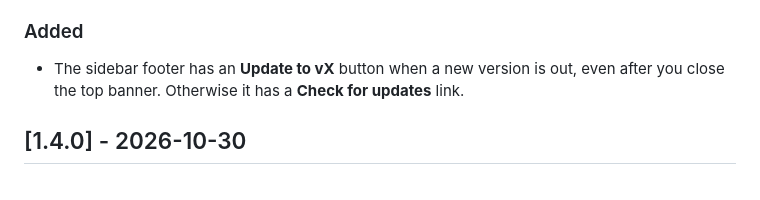
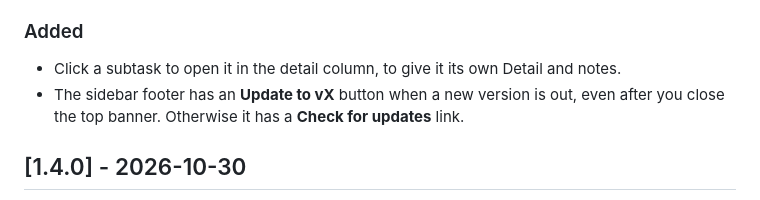
Before and after one commit to 90n9/quest-bits, a Markdown page: CHANGELOG.md, the part around the change. GitHub-like rendering.

Commit message:
docs: 1.4.1 changelog lists opening subtasks
Co-Authored-By: Claude Opus 5.5 <noreply@anthropic.com>

```diff
--- a/CHANGELOG.md
+++ b/CHANGELOG.md
@@ -39,6 +39,8 @@ _Nothing yet._
 
 ### Added
 
+- Click a subtask to open it in the detail column, to give it its own
+  Detail and notes.
 - The sidebar footer has an **Update to vX** button when a new version is
   out, even after you close the top banner. Otherwise it has a **Check for
   updates** link.
```
